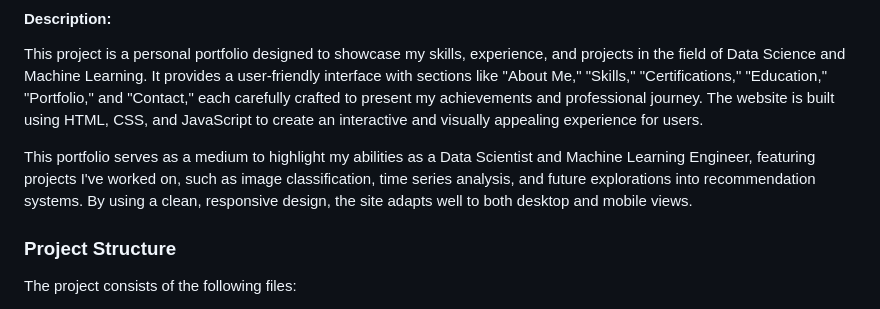
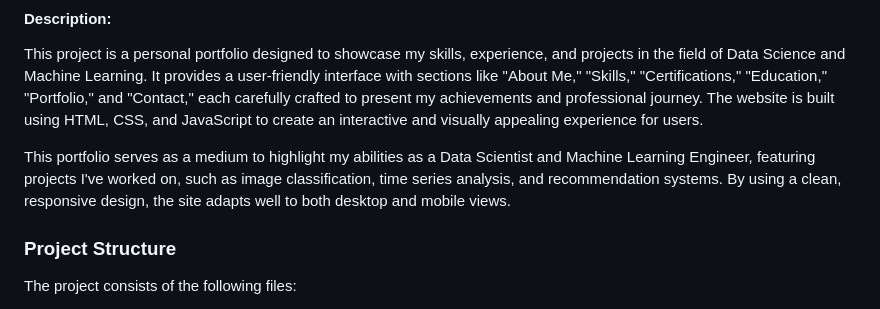
Before and after one commit to Uarshad24/Uarshad24.github.io, a Markdown page: README.md, the part around the change. Drawn GitHub-style.

```diff
--- a/README.md
+++ b/README.md
@@ -5,7 +5,7 @@
 
 This project is a personal portfolio designed to showcase my skills, experience, and projects in the field of Data Science and Machine Learning. It provides a user-friendly interface with sections like "About Me," "Skills," "Certifications," "Education," "Portfolio," and "Contact," each carefully crafted to present my achievements and professional journey. The website is built using HTML, CSS, and JavaScript to create an interactive and visually appealing experience for users.
 
-This portfolio serves as a medium to highlight my abilities as a Data Scientist and Machine Learning Engineer, featuring projects I've worked on, such as image classification, time series analysis, and future explorations into recommendation systems. By using a clean, responsive design, the site adapts well to both desktop and mobile views.
+This portfolio serves as a medium to highlight my abilities as a Data Scientist and Machine Learning Engineer, featuring projects I've worked on, such as image classification, time series analysis, and recommendation systems. By using a clean, responsive design, the site adapts well to both desktop and mobile views.
 
 ### Project Structure
 
```
